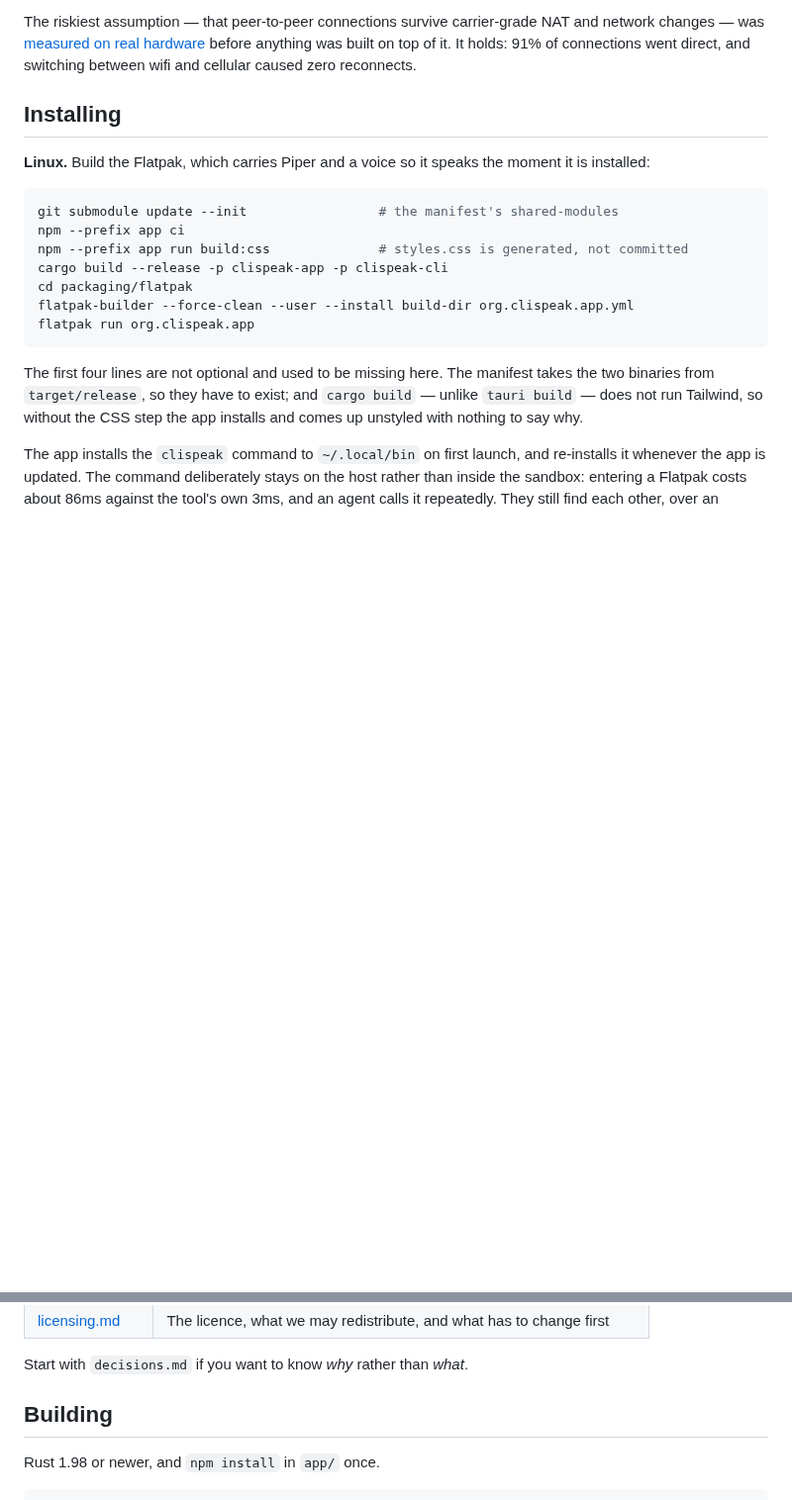
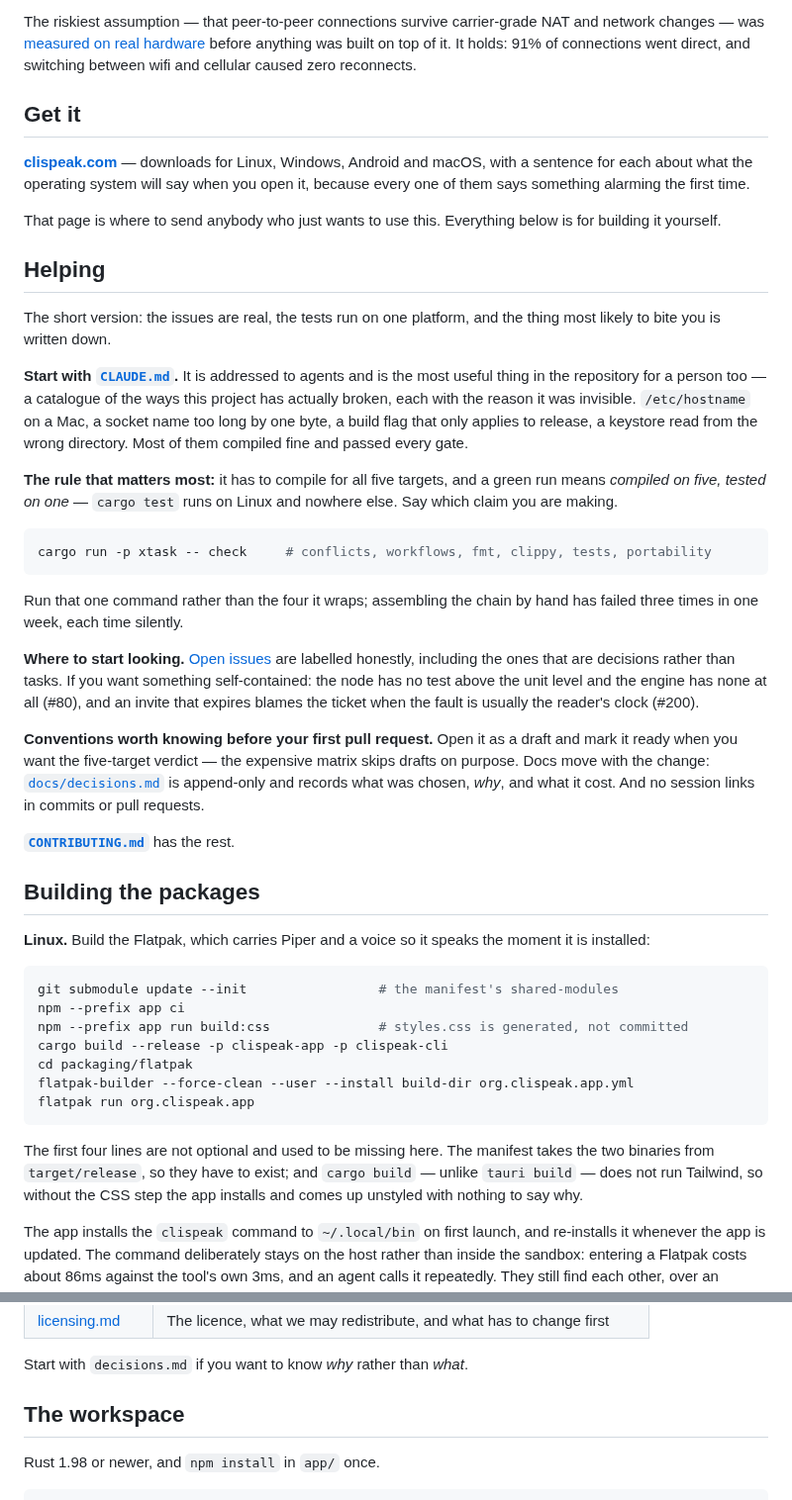
Before and after one commit to clispeak/clispeak, a Markdown page: README.md, 2 parts joined by grey strips. Shown at 99% size. GitHub-like rendering; blank space fills up the shorter version.

Commit message:
A README for two audiences (#217)
It opened with build instructions, which serve neither a person who wants to
use this nor one who wants to help with it.

"Get it" now points at clispeak.com and says plainly that the page is where to
send anybody who just wants to use the thing.

"Helping" is written for a person arriving cold. It sends them to CLAUDE.md
first -- addressed to agents, and the most useful thing here for a human too,
being a catalogue of the ways this project has actually broken with the reason
each one was invisible. It states the rule that matters, that a green run
means compiled on five and tested on one. It names two issues that are
genuinely self-contained rather than waving at the tracker. And it gives the
three conventions that would otherwise be learned by having a pull request
sent back.

Both issues cited were checked open and matching before being named, and all
three linked files exist. The old Building section was one name doing two
jobs, so packaging and the workspace now have their own.

````diff
--- a/README.md
+++ b/README.md
@@ -63,7 +63,55 @@ NAT and network changes — was [measured on real hardware](docs/m0-results.md)
 before anything was built on top of it. It holds: 91% of connections went
 direct, and switching between wifi and cellular caused zero reconnects.
 
-## Installing
+## Get it
+
+**[clispeak.com](https://clispeak.com)** — downloads for Linux, Windows,
+Android and macOS, with a sentence for each about what the operating system
+will say when you open it, because every one of them says something alarming
+the first time.
+
+That page is where to send anybody who just wants to use this. Everything
+below is for building it yourself.
+
+## Helping
+
+The short version: the issues are real, the tests run on one platform, and the
+thing most likely to bite you is written down.
+
+**Start with [`CLAUDE.md`](CLAUDE.md).** It is addressed to agents and is the
+most useful thing in the repository for a person too — a catalogue of the ways
+this project has actually broken, each with the reason it was invisible.
+`/etc/hostname` on a Mac, a socket name too long by one byte, a build flag
+that only applies to release, a keystore read from the wrong directory. Most
+of them compiled fine and passed every gate.
+
+**The rule that matters most:** it has to compile for all five targets, and a
+green run means *compiled on five, tested on one* — `cargo test` runs on
+Linux and nowhere else. Say which claim you are making.
+
+```bash
+cargo run -p xtask -- check     # conflicts, workflows, fmt, clippy, tests, portability
+```
+
+Run that one command rather than the four it wraps; assembling the chain by
+hand has failed three times in one week, each time silently.
+
+**Where to start looking.** [Open issues](https://github.com/clispeak/clispeak/issues)
+are labelled honestly, including the ones that are decisions rather than
+tasks. If you want something self-contained: the node has no test above the
+unit level and the engine has none at all (#80), and an invite that expires
+blames the ticket when the fault is usually the reader's clock (#200).
+
+**Conventions worth knowing before your first pull request.** Open it as a
+draft and mark it ready when you want the five-target verdict — the expensive
+matrix skips drafts on purpose. Docs move with the change:
+[`docs/decisions.md`](docs/decisions.md) is append-only and records what was
+chosen, *why*, and what it cost. And no session links in commits or pull
+requests.
+
+**[`CONTRIBUTING.md`](CONTRIBUTING.md)** has the rest.
+
+## Building the packages
 
 **Linux.** Build the Flatpak, which carries Piper and a voice so it speaks the
 moment it is installed:
@@ -301,7 +349,7 @@ so it cannot quietly drift into describing a tool that has moved on.
 
 Start with `decisions.md` if you want to know *why* rather than *what*.
 
-## Building
+## The workspace
 
 Rust 1.98 or newer, and `npm install` in `app/` once.
 
````
